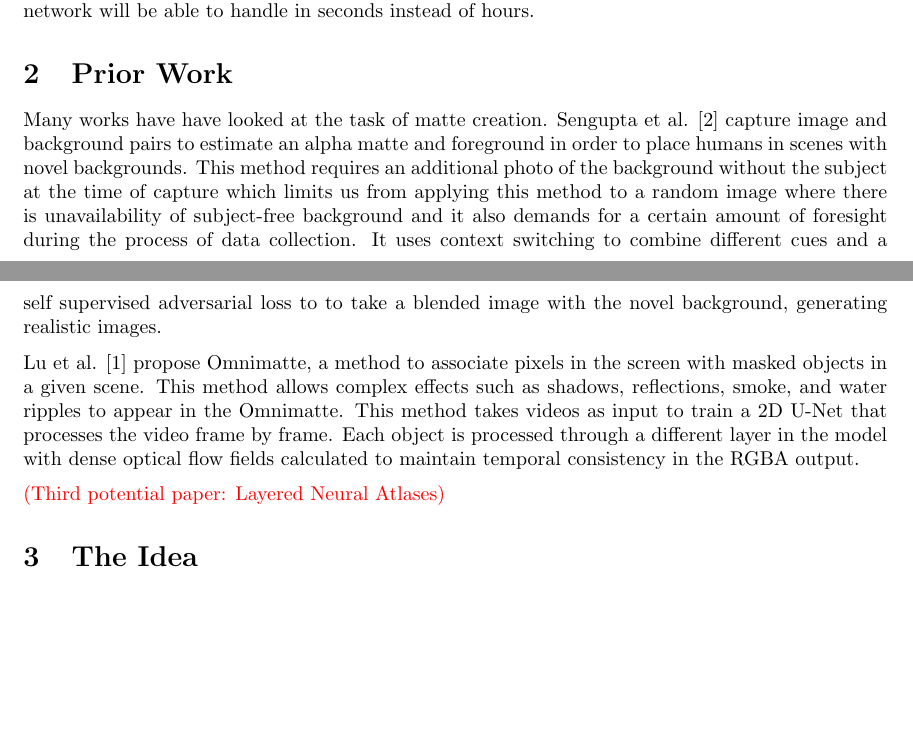
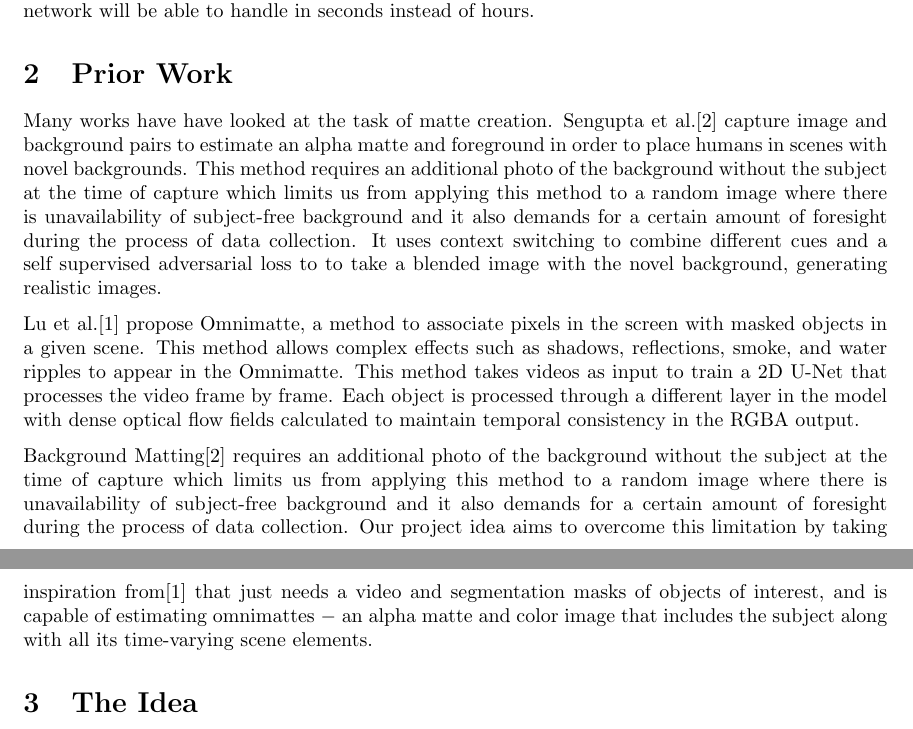
Before and after one commit to klammecr/dynamatte, a LaTeX document (proposal/proposal.tex): two parts of pages 1 and 2 of 2, joined at a grey line, cut so that both start at the same text, the shorter picture padded with empty space. Compiled offline with pdfLaTeX.

Commit message:
argin_changes

```diff
--- a/proposal/proposal.tex
+++ b/proposal/proposal.tex
@@ -2,7 +2,7 @@
 
 \documentclass{article}
 % \usepackage{blindtext}
-\usepackage[a4paper, total={6in, 8in}]{geometry}
+\usepackage[a4paper, total={6in, 10in}]{geometry}
 
 \title{Dynamatte: A dynamic matting method to generate in scene video fusion}
 \author{Richa Mishra \\
@@ -50,17 +50,19 @@ Overall, the impact this project could have on video editing cannot be understat
 % You think of the lost potential, the combination of the stunning sunset, the playful kite, and the daring surfer would have been nothing short of magical. As you watch the footage back, you can't help but feel a sense of awe at the beauty of the world around you while wildly dissastified with the limitations of current technology and you couldn't make your picturesque moment that much more vibrant.
 
 \section{Prior Work}
-Many works have have looked at the task of matte creation. Sengupta et al. \cite{BMSengupta20} capture image and background pairs to estimate an alpha matte and foreground in order to place humans in scenes with novel backgrounds. This method requires an additional photo of the background without the subject at the time of capture which limits us from applying this method to a random image where there is unavailability of subject-free background and it also demands for a certain amount of foresight during the process of data collection. It uses context switching to combine different cues and a self supervised adversarial loss to to take a blended image with the novel background, generating realistic images.
+Many works have have looked at the task of matte creation. Sengupta et al.\cite{BMSengupta20} capture image and background pairs to estimate an alpha matte and foreground in order to place humans in scenes with novel backgrounds. This method requires an additional photo of the background without the subject at the time of capture which limits us from applying this method to a random image where there is unavailability of subject-free background and it also demands for a certain amount of foresight during the process of data collection. It uses context switching to combine different cues and a self supervised adversarial loss to to take a blended image with the novel background, generating realistic images.
 
-Lu et al. \cite{lu2021} propose Omnimatte, a method to associate pixels in the screen with masked objects in a given scene. This method allows complex effects such as shadows, reflections, smoke, and water ripples to appear in the Omnimatte. This method takes videos as input to train a 2D U-Net that processes the video frame by frame. Each object is processed through a different layer in the model with dense optical flow fields calculated to maintain temporal consistency in the RGBA output.
+Lu et al.\cite{lu2021} propose Omnimatte, a method to associate pixels in the screen with masked objects in a given scene. This method allows complex effects such as shadows, reflections, smoke, and water ripples to appear in the Omnimatte. This method takes videos as input to train a 2D U-Net that processes the video frame by frame. Each object is processed through a different layer in the model with dense optical flow fields calculated to maintain temporal consistency in the RGBA output.
 
-\textcolor{red}{(Third potential paper: Layered Neural Atlases)}
+Background Matting\cite{BMSengupta20} requires an additional photo of the background without the subject at the time of capture which limits us from applying this method to a random image where there is unavailability of subject-free background and it also demands for a certain amount of foresight during the process of data collection. Our project idea aims to overcome this limitation by taking inspiration from\cite{lu2021} that just needs a video and segmentation masks of objects of interest, and is capable of estimating omnimattes $-$ an alpha matte and color image that includes the subject along with all its time-varying scene elements.
+
+% \textcolor{red}{(Third potential paper: Layered Neural Atlases)}
 
 \section{The Idea}
 We plan to take the result of Omnimatte and seamlessly take one to many omnimattes and seamlessly insert them into an existing video. By doing this, we plan to use existing videos and allow dynamic objects to be added to the videos. The main challenge of this work will be to seamlessly perform domain transfer and conform things like noise and background to the objects.
 
 % Let's put this in the related work
-% In Background Matting \cite{BMSengupta20},  Our project idea aims to overcome this limitation by taking inspiration from \cite{lu2021} that just needs a video and segmentation masks of objects of interest, and is capable of estimating omnimattes — an alpha matte and color image that includes the subject along with all its time-varying scene elements.
+% In Background Matting },  Our project idea aims to overcome this limitation by taking inspiration from  that just needs a video and segmentation masks of objects of interest, and is capable of estimating omnimattes — an alpha matte and color image that includes the subject along with all its time-varying scene elements.
 
 Our contribution will look to have two stages. Stage one will include extracting the omnimatte(s) from a video sequence. Stage two will include taking the omnimatte and inserting it into to sequence with our network. Our network will have to make sure the omnimatte is temporally consistent, is blended with the background, is inserted into a logical location, and accounts for style transfer for the target sequence.
 
```
Also changed, not shown: proposal/proposal.pdf.
